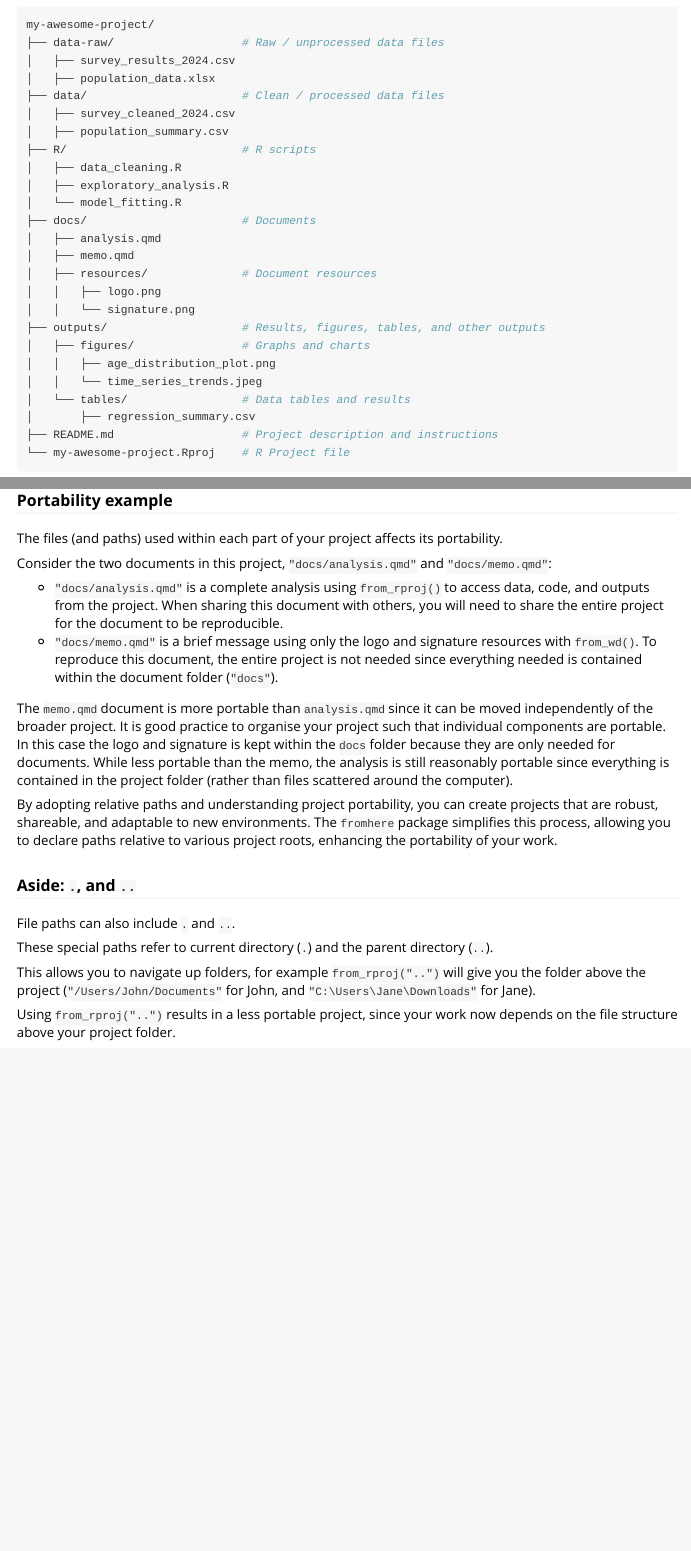
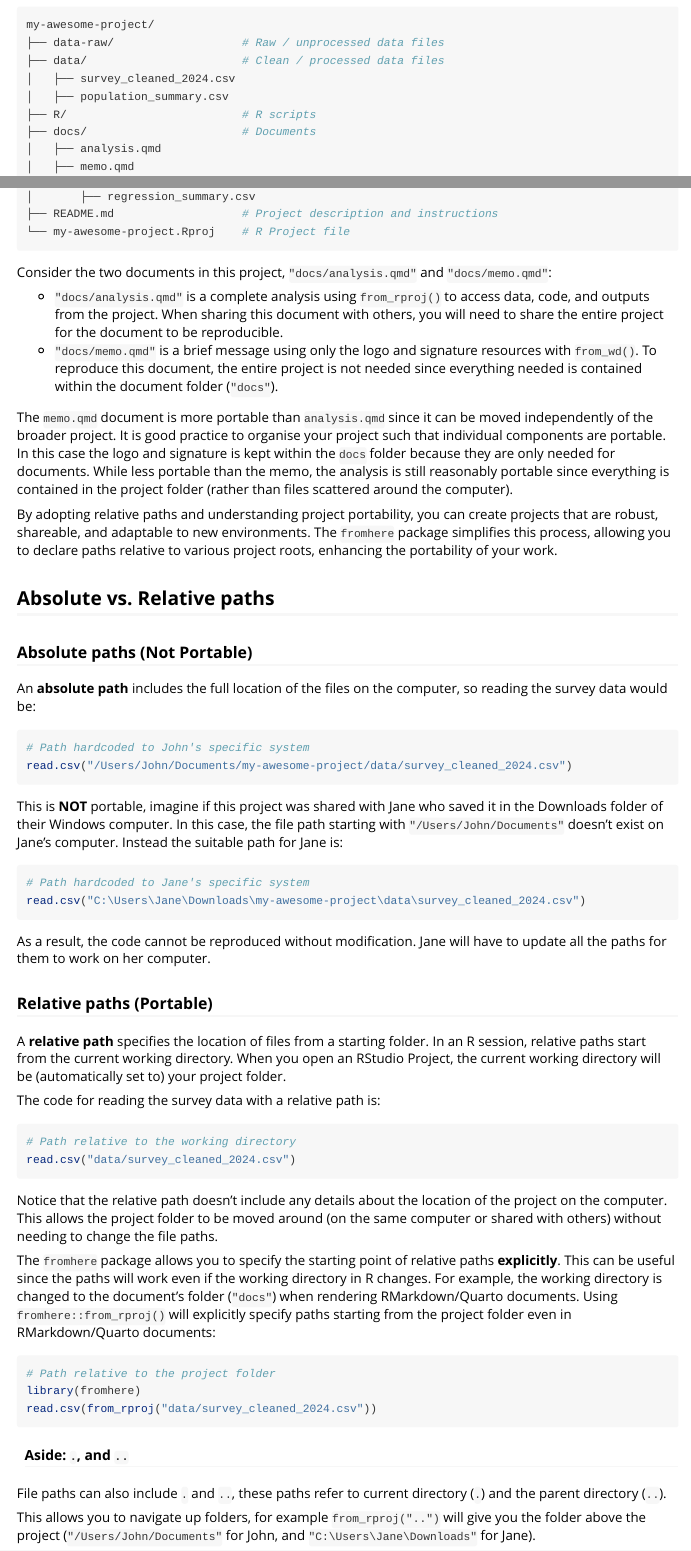
Before and after one commit to mitchelloharawild/fromhere, an R Markdown document (vignettes/portable-paths.Rmd): the page in a window 1100 px wide, from 420 px down before the commit and from 840 px down after it, so that both start at the same text, and a second part further down, joined at a grey line. Rendered offline with R 4.5, knitr and Pandoc, with nearby package versions.

Commit message:
Restructure vignette topic orders

````diff
--- a/vignettes/portable-paths.Rmd
+++ b/vignettes/portable-paths.Rmd
@@ -33,15 +51,10 @@ Consider the R project `"my-awesome-project"`, which has been saved to the Docum
 ```bash
 my-awesome-project/
 ├── data-raw/                   # Raw / unprocessed data files
-│   ├── survey_results_2024.csv
-│   ├── population_data.xlsx
 ├── data/                       # Clean / processed data files
 │   ├── survey_cleaned_2024.csv
 │   ├── population_summary.csv
 ├── R/                          # R scripts
-│   ├── data_cleaning.R
-│   ├── exploratory_analysis.R
-│   └── model_fitting.R
 ├── docs/                       # Documents
 │   ├── analysis.qmd
 │   ├── memo.qmd
@@ -50,13 +63,27 @@ my-awesome-project/
 │   │   └── signature.png
 ├── outputs/                    # Results, figures, tables, and other outputs
 │   ├── figures/                # Graphs and charts
-│   │   ├── age_distribution_plot.png
-│   │   └── time_series_trends.jpeg
 │   └── tables/                 # Data tables and results
 │       ├── regression_summary.csv
 ├── README.md                   # Project description and instructions
 └── my-awesome-project.Rproj    # R Project file
 ```
+
+Consider the two documents in this project, `"docs/analysis.qmd"` and `"docs/memo.qmd"`:
+
+* `"docs/analysis.qmd"` is a complete analysis using `from_rproj()` to access data, code, and outputs from the project.
+  When sharing this document with others, you will need to share the entire project for the document to be reproducible.
+* `"docs/memo.qmd"` is a brief message using only the logo and signature resources with `from_wd()`.
+  To reproduce this document, the entire project is not needed since everything needed is contained within the document folder (`"docs"`).
+
+The `memo.qmd` document is more portable than `analysis.qmd` since it can be moved independently of the broader project. It is good practice to organise your project such that individual components are portable. In this case the logo and signature is kept within the `docs` folder because they are only needed for documents. While less portable than the memo, the analysis is still reasonably portable since everything is contained in the project folder (rather than files scattered around the computer).
+
+By adopting relative paths and understanding project portability, you can create projects that are robust, shareable, and adaptable to new environments. The `fromhere` package simplifies this process, allowing you to declare paths relative to various project roots, enhancing the portability of your work.
+
+
+## Absolute vs. Relative paths
+
+<!-- Using relative paths ensures that file locations are resolved dynamically based on the current project structure. This avoids hardcoding system-specific absolute paths, which often differ between different systems. -->
 
 ### Absolute paths (Not Portable)
 
@@ -120,21 +129,4 @@ How you organise your project files and specify paths to them changes the portab
-The files (and paths) used within each part of your project affects its portability.
-
-Consider the two documents in this project, `"docs/analysis.qmd"` and `"docs/memo.qmd"`:
-
-* `"docs/analysis.qmd"` is a complete analysis using `from_rproj()` to access data, code, and outputs from the project.
-  When sharing this document with others, you will need to share the entire project for the document to be reproducible.
-* `"docs/memo.qmd"` is a brief message using only the logo and signature resources with `from_wd()`.
-  To reproduce this document, the entire project is not needed since everything needed is contained within the document folder (`"docs"`).
-
-The `memo.qmd` document is more portable than `analysis.qmd` since it can be moved independently of the broader project. It is good practice to organise your project such that individual components are portable. In this case the logo and signature is kept within the `docs` folder because they are only needed for documents. While less portable than the memo, the analysis is still reasonably portable since everything is contained in the project folder (rather than files scattered around the computer).
-
-By adopting relative paths and understanding project portability, you can create projects that are robust, shareable, and adaptable to new environments. The `fromhere` package simplifies this process, allowing you to declare paths relative to various project roots, enhancing the portability of your work.
-
-### **Aside: `.`, and `..`**
-
-File paths can also include `.` and `..`.
-
-These special paths refer to current directory (`.`) and the parent directory (`..`).
+File paths can also include `.` and `..`, these paths refer to current directory (`.`) and the parent directory (`..`).
 
 This allows you to navigate up folders, for example `from_rproj("..")` will give you the folder above the project (`"/Users/John/Documents"` for John, and `"C:\Users\Jane\Downloads"` for Jane).
 
````
Also changed, not shown: vignettes/portable-paths.Rmd (42 more changed lines).
